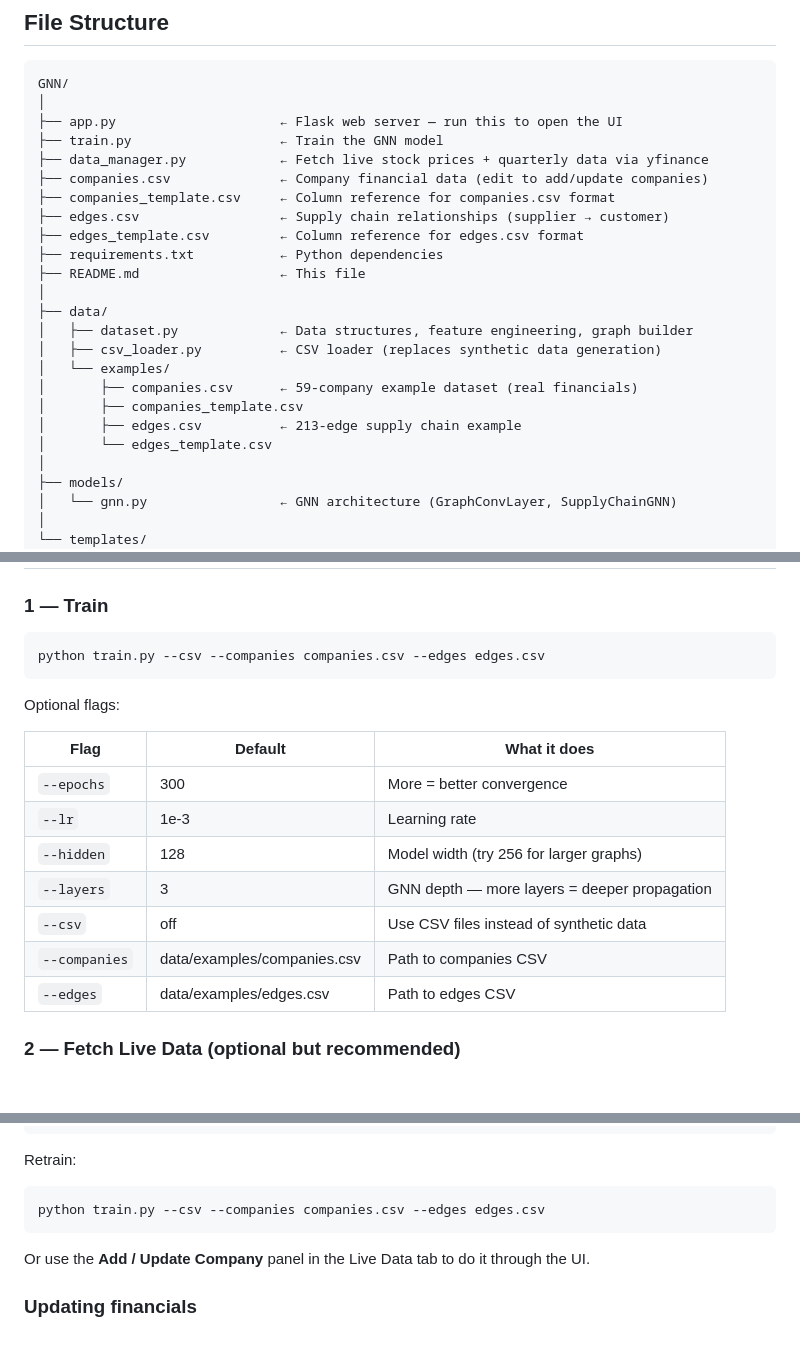
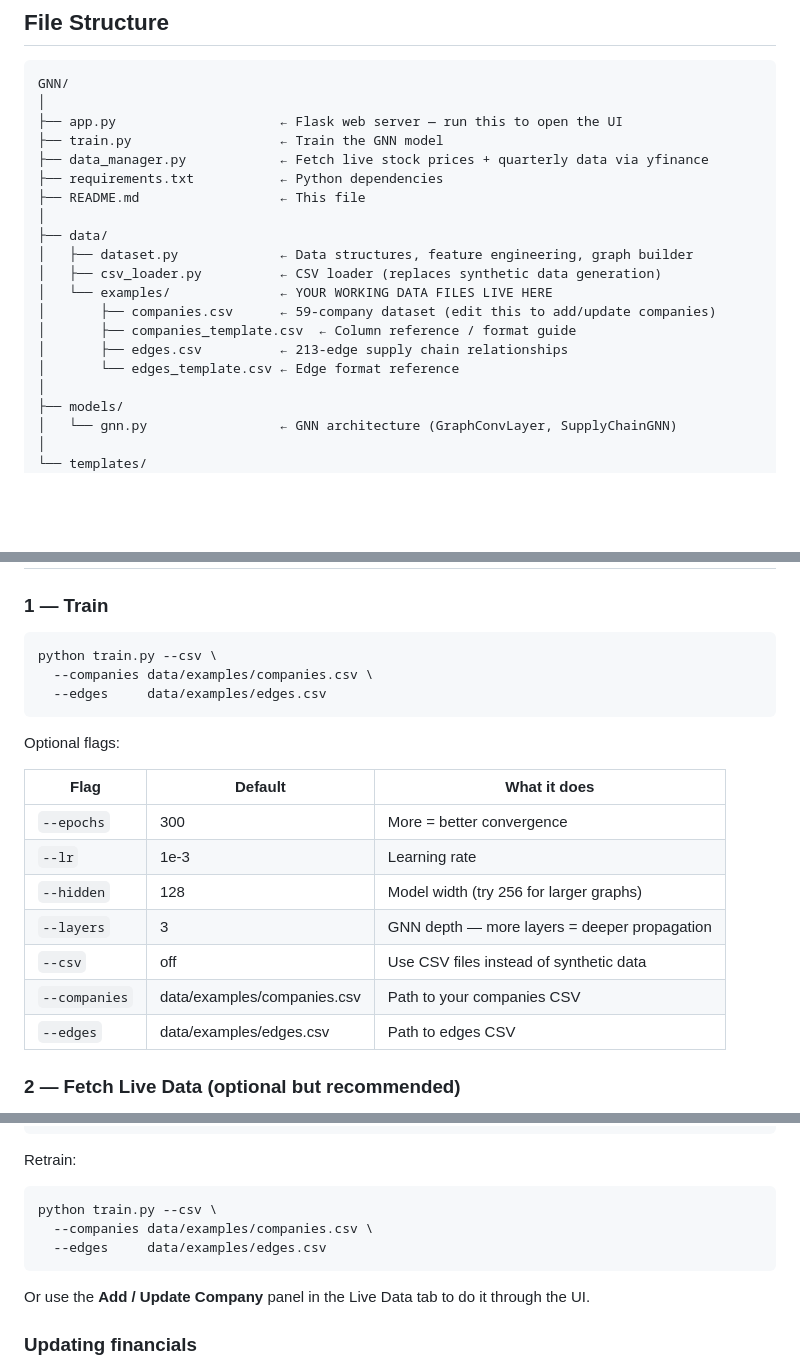
Before and after one commit to Aaaaaaajiandah/GNN, a Markdown page: README.md, 3 parts joined by grey strips. Drawn GitHub-style; blank space fills up the shorter version.

Commit message:
v7.1 fix directory issues in commands

````diff
--- a/README.md
+++ b/README.md
@@ -13,21 +13,17 @@ GNN/
 ├── app.py                     ← Flask web server — run this to open the UI
 ├── train.py                   ← Train the GNN model
 ├── data_manager.py            ← Fetch live stock prices + quarterly data via yfinance
-├── companies.csv              ← Company financial data (edit to add/update companies)
-├── companies_template.csv     ← Column reference for companies.csv format
-├── edges.csv                  ← Supply chain relationships (supplier → customer)
-├── edges_template.csv         ← Column reference for edges.csv format
 ├── requirements.txt           ← Python dependencies
 ├── README.md                  ← This file
 │
 ├── data/
 │   ├── dataset.py             ← Data structures, feature engineering, graph builder
 │   ├── csv_loader.py          ← CSV loader (replaces synthetic data generation)
-│   └── examples/
-│       ├── companies.csv      ← 59-company example dataset (real financials)
-│       ├── companies_template.csv
-│       ├── edges.csv          ← 213-edge supply chain example
-│       └── edges_template.csv
+│   └── examples/              ← YOUR WORKING DATA FILES LIVE HERE
+│       ├── companies.csv      ← 59-company dataset (edit this to add/update companies)
+│       ├── companies_template.csv  ← Column reference / format guide
+│       ├── edges.csv          ← 213-edge supply chain relationships
+│       └── edges_template.csv ← Edge format reference
 │
 ├── models/
 │   └── gnn.py                 ← GNN architecture (GraphConvLayer, SupplyChainGNN)
@@ -63,7 +59,9 @@ pip install flask yfinance werkzeug --break-system-packages
 ### 1 — Train
 
 ```bash
-python train.py --csv --companies companies.csv --edges edges.csv
+python train.py --csv \
+  --companies data/examples/companies.csv \
+  --edges     data/examples/edges.csv
 ```
 
 Optional flags:
@@ -75,7 +73,7 @@ Optional flags:
 | `--hidden` | 128 | Model width (try 256 for larger graphs) |
 | `--layers` | 3 | GNN depth — more layers = deeper propagation |
 | `--csv` | off | Use CSV files instead of synthetic data |
-| `--companies` | data/examples/companies.csv | Path to companies CSV |
+| `--companies` | data/examples/companies.csv | Path to your companies CSV |
 | `--edges` | data/examples/edges.csv | Path to edges CSV |
 
 ### 2 — Fetch Live Data (optional but recommended)
@@ -286,7 +284,9 @@ XAI,MSFT,0.20
 
 Retrain:
 ```bash
-python train.py --csv --companies companies.csv --edges edges.csv
+python train.py --csv \
+  --companies data/examples/companies.csv \
+  --edges     data/examples/edges.csv
 ```
 
 Or use the **Add / Update Company** panel in the Live Data tab to do it through the UI.
````
Also changed, not shown: other parts of README.md (+3 -1 lines).
